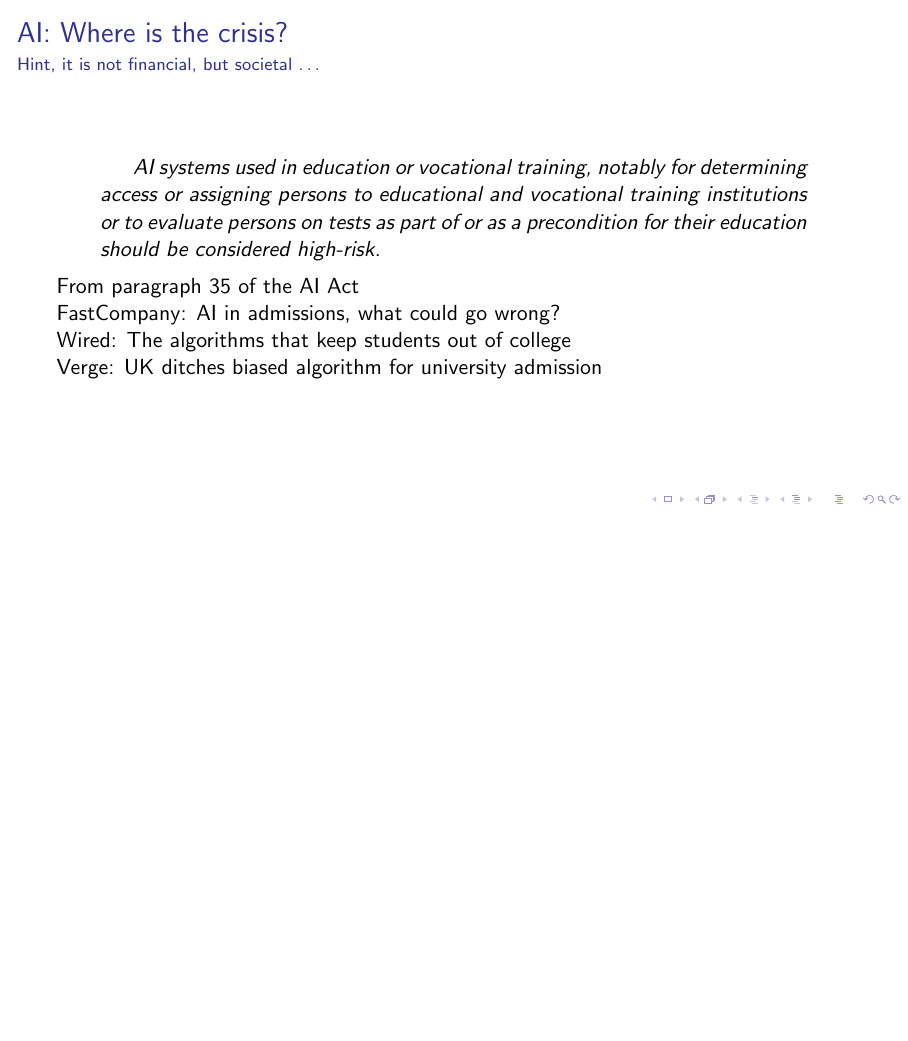
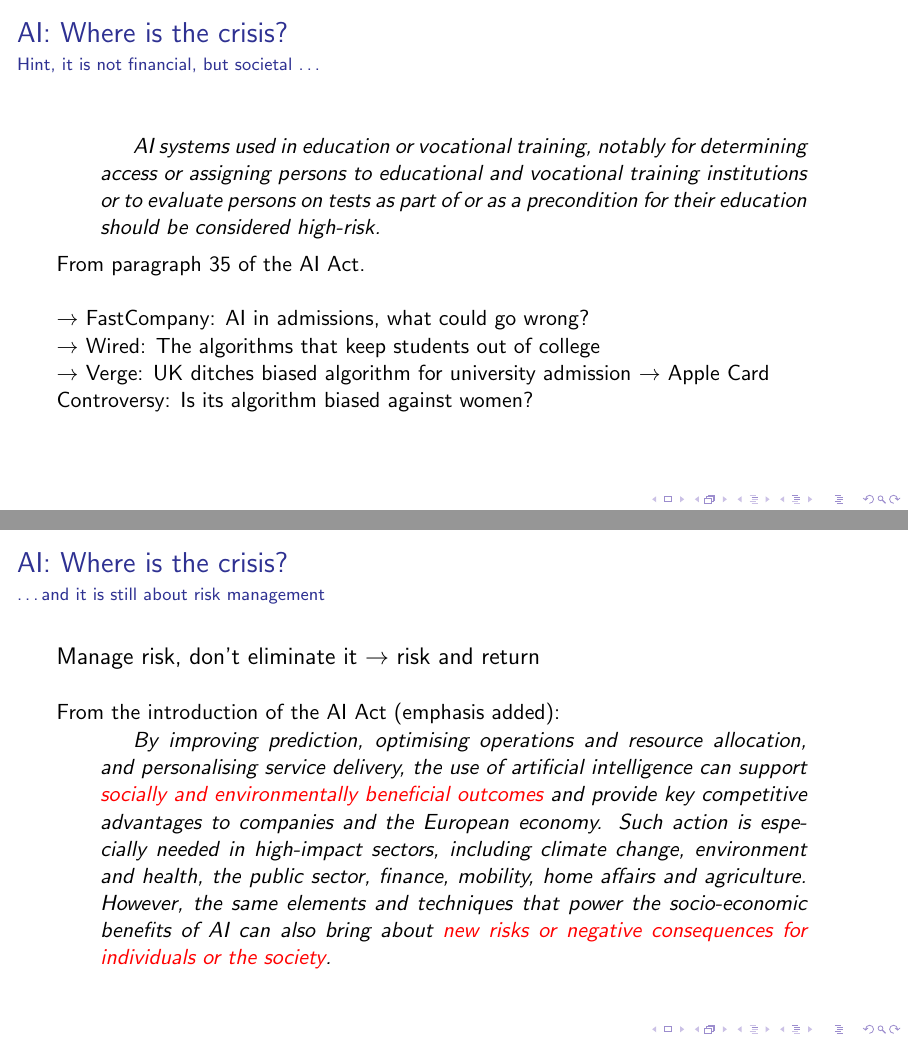
Before and after one commit to munichpavel/risk-ai-workshop, LaTeX slides (slides/intro/ai-risk-and-discrete-geometry.tex): page 13 of 15 before the commit and pages 13 and 14 of 17 after it, the two joined at a grey line, the shorter picture padded with empty space. Compiled offline with pdfLaTeX.

Commit message:
Format intro quotes more

```diff
--- a/slides/intro/ai-risk-and-discrete-geometry.tex
+++ b/slides/intro/ai-risk-and-discrete-geometry.tex
@@ -148,15 +148,42 @@ Source: \href{https://ai.googleblog.com/2018/05/duplex-ai-system-for-natural-con
   \begin{quotation}
     AI systems used in education or vocational training, notably for determining access or assigning persons to educational and vocational training institutions or to evaluate persons on tests as part of or as a precondition for their education should be considered high-risk.
   \end{quotation}
-  From \href{https://eur-lex.europa.eu/resource.html?uri=cellar:e0649735-a372-11eb-9585-01aa75ed71a1.0001.02/DOC_1&format=PDF}{paragraph 35 of the AI Act}
+  From \href{https://eur-lex.europa.eu/resource.html?uri=cellar:e0649735-a372-11eb-9585-01aa75ed71a1.0001.02/DOC_1&format=PDF}{paragraph 35 of the AI Act.}
   \newline
-  \href{https://www.fastcompany.com/90342596/schools-are-quietly-turning-to-ai-to-help-pick-who-gets-in-what-could-go-wrong}{FastCompany: AI in admissions, what could go wrong?}
   \newline
-  \href{https://www.wired.com/story/algorithm-set-students-grades-altered-futures/}{Wired: The algorithms that keep students out of college}
+  $\rightarrow$ \href{https://www.fastcompany.com/90342596/schools-are-quietly-turning-to-ai-to-help-pick-who-gets-in-what-could-go-wrong}{FastCompany: AI in admissions, what could go wrong?}
   \newline
-  \href{https://www.theverge.com/2020/8/17/21372045/uk-a-level-results-algorithm-biased-coronavirus-covid-19-pandemic-university-applications}{Verge: UK ditches biased algorithm for university admission}
+  $\rightarrow$ \href{https://www.wired.com/story/algorithm-set-students-grades-altered-futures/}{Wired: The algorithms that keep students out of college}
+  \newline
+  $\rightarrow$ \href{https://www.theverge.com/2020/8/17/21372045/uk-a-level-results-algorithm-biased-coronavirus-covid-19-pandemic-university-applications}{Verge: UK ditches biased algorithm for university admission}
+  $\rightarrow$ \href{https://qz.com/1748321/the-role-of-goldman-sachs-algorithms-in-the-apple-credit-card-scandal/}{Apple Card Controversy: Is its algorithm biased against women?}
 
 \end{frame}
+
+\begin{frame}{AI: Where is the crisis?}
+  \framesubtitle{\ldots and it is still about risk management}
+  {\large Manage risk, don't eliminate it $\rightarrow$ risk and return}
+  \newline
+  \newline
+  From the introduction of the \href{https://eur-lex.europa.eu/resource.html?uri=cellar:e0649735-a372-11eb-9585-01aa75ed71a1.0001.02/DOC_1&format=PDF}{AI Act} (emphasis added):
+  \begin{quotation}
+    By improving prediction, optimising operations and resource allocation, and personalising service delivery, the use of artificial intelligence can support \textcolor{red}{socially and environmentally beneficial outcomes} and provide key competitive advantages to companies and the European economy. Such action is especially needed in high-impact sectors, including climate change, environment and health, the public sector, finance, mobility, home affairs and agriculture. However, the same elements and techniques that power the socio-economic benefits of AI can also bring about \textcolor{red}{new risks or negative consequences for individuals or the society}.
+  \end{quotation}
+
+\end{frame}
+
+\begin{frame}{AI: Where is the crisis?}
+  \framesubtitle{\ldots and it is still about risk management, II}
+  {\large Manage risk, don't eliminate it $\rightarrow$ risk and return}
+  \newline
+  \newline
+  From mathematician \href{https://mathbabe.org/}{Cathy O'Neal}, author of \href{https://en.wikipedia.org/wiki/Weapons_of_Math_Destruction}{\textit{Weapons of Math Destruction}}, to \href{https://slate.com/business/2019/11/apple-card-credit-algorithm-bias-discrimination-women.html}{Slate} (emphasis added):
+  \begin{quotation}
+    \textcolor{red}{They look at the upside}—which is faster, scalable, quick decision-making—and \textcolor{red}{they ignore the downside}, which is that they're \textcolor{red}{taking on a lot of risk}.
+  \end{quotation}
+
+\end{frame}
+
 
 \begin{frame}
 \frametitle{Workshop topics}
```
Lines whose indentation alone changed are shown as unchanged.
